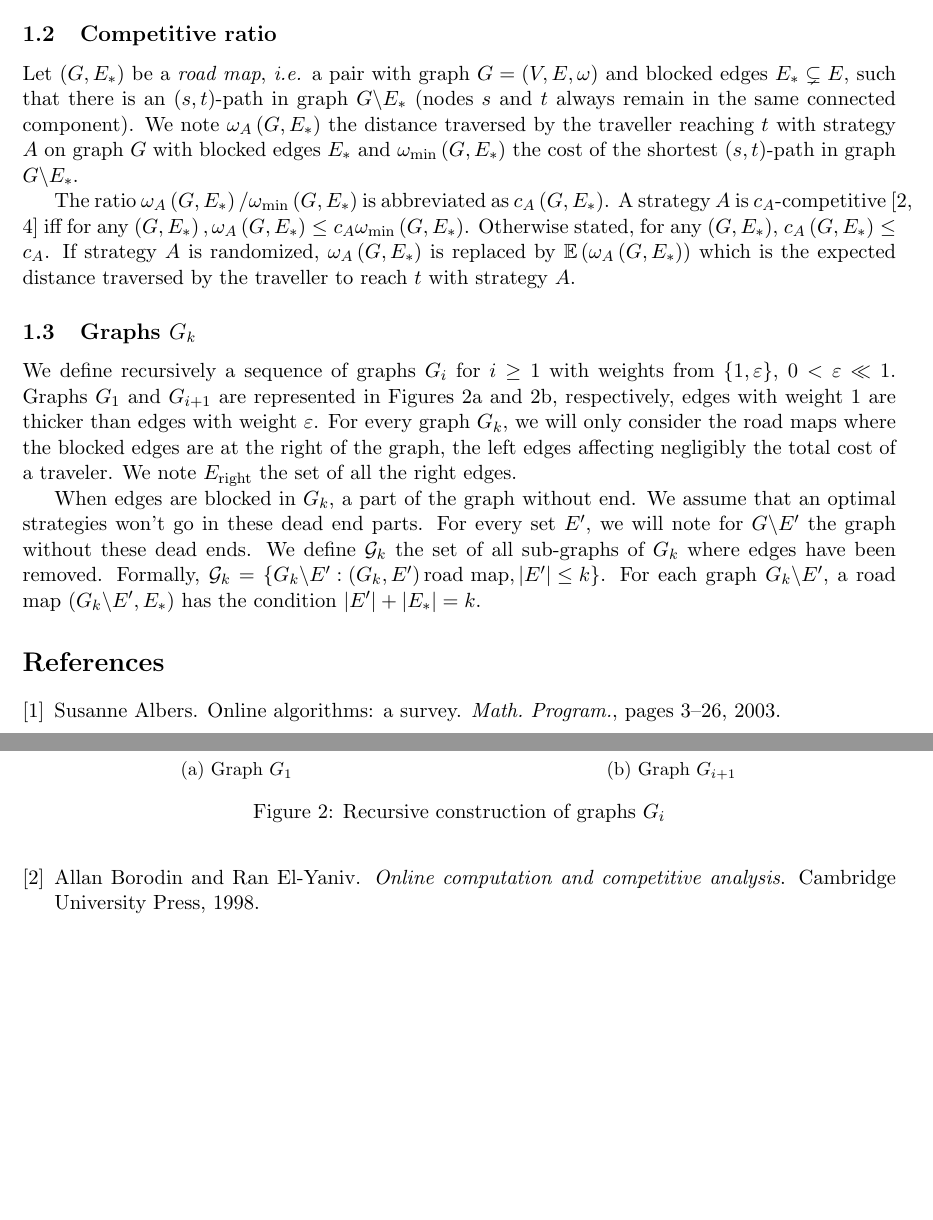
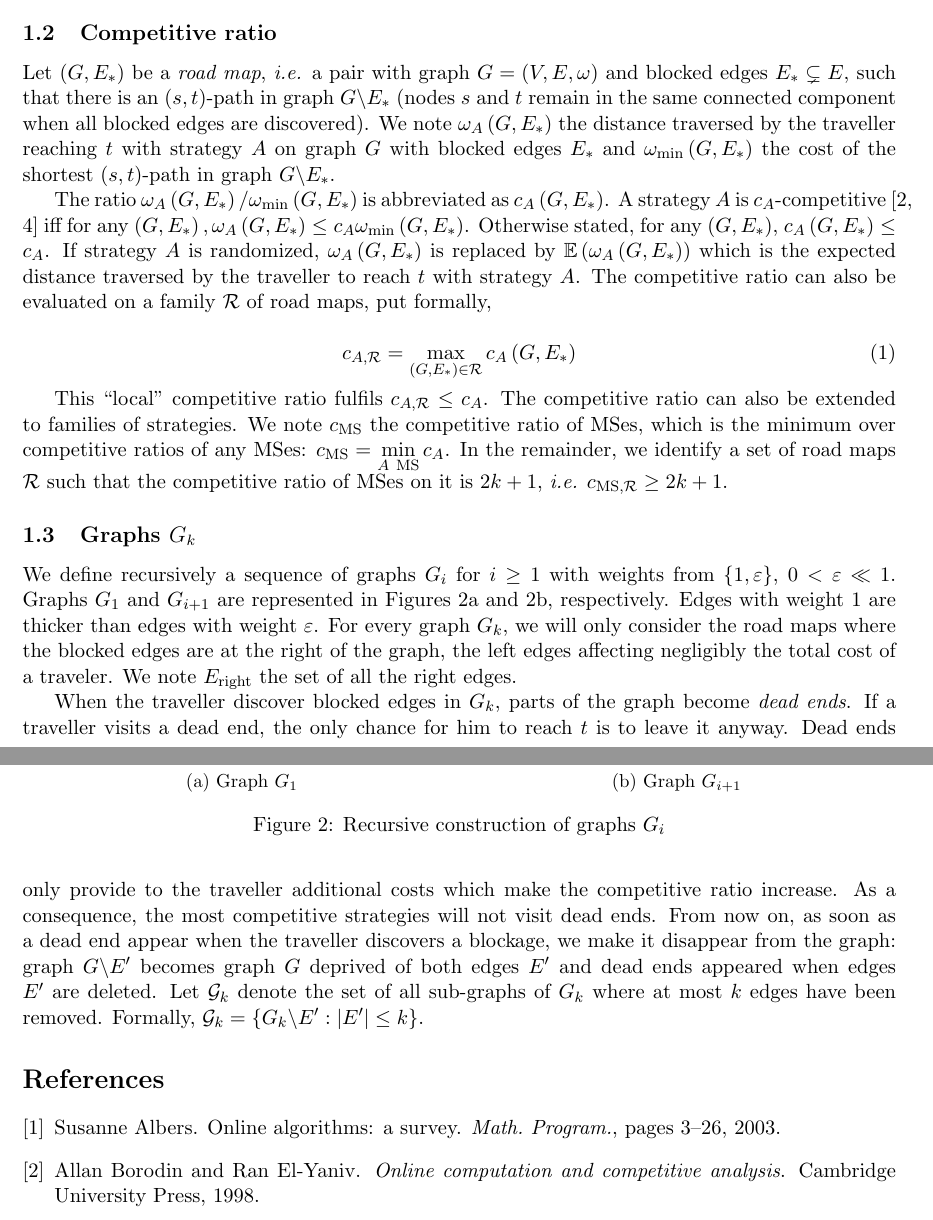
Before and after one commit to traffic144/PourJoe, a LaTeX paper (Latex/Memoryless/MemorylessCanadian_Stacks.tex): two parts of pages 2 and 3 of 3, joined at a grey line, cut so that both start at the same text, the shorter picture padded with empty space. Compiled offline with pdfLaTeX.

Commit message:
precisions sur 1.2 et corrections sur 1.3

```diff
--- a/Latex/Memoryless/MemorylessCanadian_Stacks.tex
+++ b/Latex/Memoryless/MemorylessCanadian_Stacks.tex
@@ -79,6 +79,8 @@
 \newcommand{\caup}{c_A^{\mbox{\scriptsize{up}}}}
 \newcommand{\cadown}{c_A^{\mbox{\scriptsize{down}}}}
 \newcommand{\cadownbis}{c_{A'}^{\mbox{\scriptsize{down}}}}
+\newcommand{\cms}{c_{\mbox{\scriptsize{MS}}}}
+\newcommand{\cmsr}{c_{\mbox{\scriptsize{MS}}, \mathcal{R}}}
 
 
 \title{Canadians should use memory}
@@ -141,40 +142,53 @@ We propose the following process to identify whether a strategy $A$ is a determi
 
 \subsection{Competitive ratio} \label{subsec:compratio}
 
-Let $\left(G,E_*\right)$ be a \textit{road map}, {\em i.e.} a pair with graph $G=\left(V,E,\omega\right)$ and blocked edges $E_* \subsetneq E$, such that there is an \stpath ~in graph $G\backslash E_*$ (nodes $s$ and $t$ always remain in the same connected component). We note $\omega_A\left(G,E_*\right)$ the distance traversed by the traveller reaching $t$ with strategy $A$ on graph $G$ with blocked edges $E_*$ and $\omegamin\left(G,E_*\right)$ the cost of the shortest \stpath ~in graph $G\backslash E_*$.
+Let $\left(G,E_*\right)$ be a \textit{road map}, {\em i.e.} a pair with graph $G=\left(V,E,\omega\right)$ and blocked edges $E_* \subsetneq E$, such that there is an \stpath ~in graph $G\backslash E_*$ (nodes $s$ and $t$ remain in the same connected component when all blocked edges are discovered). We note $\omega_A\left(G,E_*\right)$ the distance traversed by the traveller reaching $t$ with strategy $A$ on graph $G$ with blocked edges $E_*$ and $\omegamin\left(G,E_*\right)$ the cost of the shortest \stpath ~in graph $G\backslash E_*$.
 
-The ratio $\omega_A\left(G,E_*\right)/\omegamin\left(G,E_*\right)$ is abbreviated as $c_A\left(G,E_*\right)$. A strategy $A$ is $c_A$-competitive~\cite{BoEl98,XuHuSuZh09} iff for any $\left(G,E_*\right), \omega_A\left(G,E_*\right) \leq c_A \omegamin\left(G,E_*\right)$. Otherwise stated, for any $\left(G,E_*\right)$, $c_A\left(G,E_*\right) \leq c_A$. If strategy $A$ is randomized, $\omega_A\left(G,E_*\right)$ is replaced by $\mathbb{E}\left(\omega_A\left(G,E_*\right)\right)$ which is the expected distance traversed by the traveller to reach $t$ with strategy $A$.
+The ratio $\omega_A\left(G,E_*\right)/\omegamin\left(G,E_*\right)$ is abbreviated as $c_A\left(G,E_*\right)$. A strategy $A$ is $c_A$-competitive~\cite{BoEl98,XuHuSuZh09} iff for any $\left(G,E_*\right), \omega_A\left(G,E_*\right) \leq c_A \omegamin\left(G,E_*\right)$. Otherwise stated, for any $\left(G,E_*\right)$, $c_A\left(G,E_*\right) \leq c_A$. If strategy $A$ is randomized, $\omega_A\left(G,E_*\right)$ is replaced by $\mathbb{E}\left(\omega_A\left(G,E_*\right)\right)$ which is the expected distance traversed by the traveller to reach $t$ with strategy $A$. The competitive ratio can also be evaluated on a family $\mathcal{R}$ of road maps, put formally,
 
+\begin{equation}
+c_{A,\mathcal{R}} = \max\limits_{\left(G,E_*\right) \in \mathcal{R}} c_A\left(G,E_*\right)
+\end{equation}
+
+% See command \cms
+This ``local'' competitive ratio fulfils $c_{A,\mathcal{R}} \le c_A$. The competitive ratio can also be extended to families of strategies. We note $\cms$ the competitive ratio of \mts es, which is the minimum over competitive ratios of any \mts es: $\cms = \min\limits_{A ~\mbox{\scriptsize{\mts}}} c_A$. In the remainder, we identify a set of road maps $\mathcal{R}$ such that the competitive ratio of \mts es on it is $2k+1$, {\em i.e.} $\cmsr \ge 2k+1$.
 \subsection{Graphs $G_k$}
 
-We define recursively a sequence of graphs $G_i$ for $i \geq 1$ with weights from $\set{1,\varepsilon}$, $0 < \varepsilon \ll 1$. Graphs $G_1$ and $G_{i+1}$ are represented in Figures~\ref{subfig:G_1} and~\ref{subfig:G_i}, respectively, edges with weight 1 are thicker than edges with weight $\varepsilon$. For every graph $G_k$, we will only consider the road maps where the blocked edges are at the right of the graph, the left edges affecting negligibly the total cost of a traveler. We note $E_{\mbox{\scriptsize{right}}}$ the set of all the right edges.
-
-When edges are blocked in $G_k$, a part of the graph without end. We assume that an optimal strategies won't go in these dead end parts. For every set $E'$, we will note for $G\backslash E'$ the graph without these dead ends. We define $\mcalg_k$ the set of all sub-graphs of $G_k$ where edges have been removed. Formally, $\mcalg_k = \set{G_k\backslash E' : \left(G_k,E'\right) \mbox{road map}, \card{E'} \leq k}$. For each graph $G_k\backslash E'$, a road map $\left(G_k\backslash E',E_*\right)$ has the condition $\card{E'} + \card{E_*} = k$.
+We define recursively a sequence of graphs $G_i$ for $i \geq 1$ with weights from $\set{1,\varepsilon}$, $0 < \varepsilon \ll 1$. Graphs $G_1$ and $G_{i+1}$ are represented in Figures~\ref{subfig:G_1} and~\ref{subfig:G_i}, respectively. Edges with weight 1 are thicker than edges with weight $\varepsilon$. For every graph $G_k$, we will only consider the road maps where the blocked edges are at the right of the graph, the left edges affecting negligibly the total cost of a traveler. We note $E_{\mbox{\scriptsize{right}}}$ the set of all the right edges.
 
 \begin{figure}[h]
+\centering
 \begin{subfigure}[b]{0.49\columnwidth}
+\centering
 \input{graphics/G_1}
 \caption{Graph $G_1$}
 \label{subfig:G_1}
 \end{subfigure}
 \begin{subfigure}[b]{0.49\columnwidth}
-\input{graphics/G_i}
+\centering
+\scalebox{.76}{\input{graphics/G_i}}
 \caption{Graph $G_{i+1}$}
 \label{subfig:G_i}
 \end{subfigure}
-
-%\begin{subfigure}[b]{0.48\columnwidth}
-%\includegraphics[scale=0.2]{G_2.pdf}\max\limits_{\substack{\mbox{\scriptsize{graph}} ~G\\ E_* \in \mcale_*}} c_A\left(G,E_*\right)
-%\caption{Graph $G_2$ with the axis of symmetry}
-%\end{subfigure}
-%\begin{subfigure}[b]{0.48\columnwidth}
-%\includegraphics[scale=0.2]{G_3.pdf}
-%\caption{Graph $G_3$ with the axis of symmetry}
-%\end{subfigure}
 \caption{Recursive construction of graphs $G_i$}
 \label{fig:G_i}
 \end{figure}
 
+When the traveller discover blocked edges in $G_k$, parts of the graph become \textit{dead ends}. If a traveller visits a dead end, the only chance for him to reach $t$ is to leave it anyway. Dead ends only provide to the traveller additional costs which make the competitive ratio increase. As a consequence, the most competitive strategies will not visit dead ends. From now on, as soon as a dead end appear when the traveller discovers a blockage, we make it disappear from the graph: graph $G\backslash E'$ becomes graph $G$ deprived of both edges $E'$ and dead ends appeared when edges $E'$ are deleted. Let $\mcalg_k$ denote the set of all sub-graphs of $G_k$ where at most $k$ edges have been removed. Formally, $\mcalg_k = \set{G_k\backslash E' : \card{E'} \leq k}$.
+
+%For each graph $G_k\backslash E'$, a road map $\left(G_k\backslash E',E_*\right)$ fulfils $\card{E'} + \card{E_*} = k$.
+
+
+
+
+
+
+
+
+
+
+
+%%%%%CONCLUSION%%%%%%%
 %\section{Conclusion and further work}
 
 %We studied the competitiveness of the \mts es for the \kctp. In this context, an \mts ~is a strategy which does not make decisions referring to the anterior moves of the traveller, in other words, the nodes the traveller visited until his current position. We proved that the \textsc{comparison} strategy, defined in~~\cite{XuHuSuZh09}, is a \mts{}. This implies that the competitive ratio of the optimal deterministic \mts ~is $2k+1$.
```
Also changed, not shown: Latex/Memoryless/MemorylessCanadian_Stacks.pdf, Latex/Memoryless/MemorylessCanadian_Stacks.tex (1 more changed lines).
